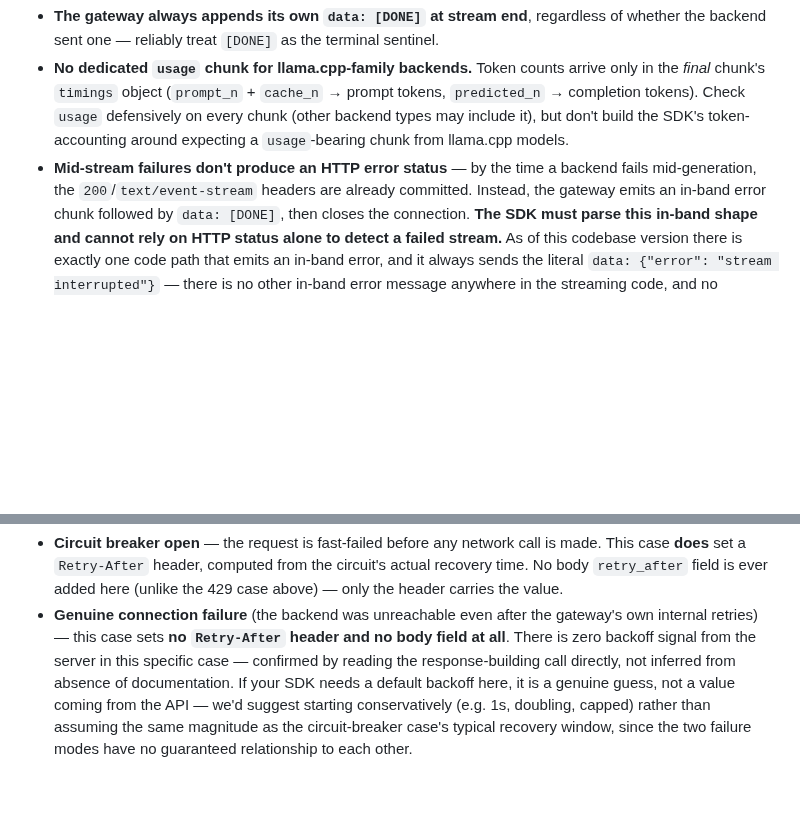
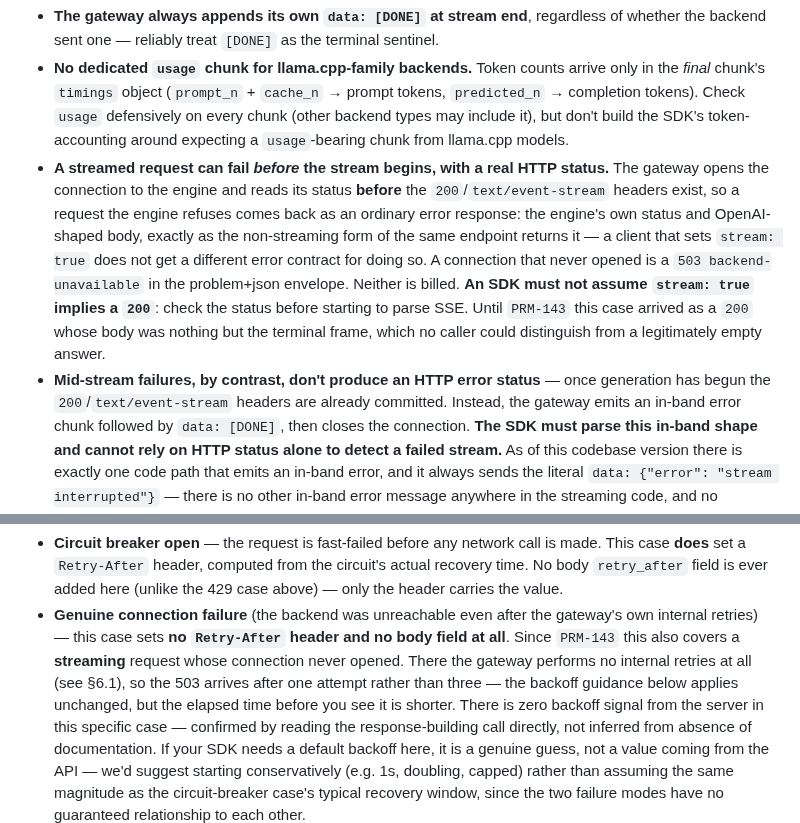
Before and after one commit to Root1V/prometheus-inference-platform, a Markdown page: docs/sdk-integration-guide.md, 2 parts joined by grey strips. Rendered like a GitHub page; blank space fills up the shorter version.

Commit message:
docs(PRM-143): the guide says a stream can fail before it starts
PRM-143 changed a client-facing contract and the guide still described the
old one. §3.3 said mid-stream failures produce no HTTP error status because
the 200 headers are already committed — true, and silent about the case that
now exists: a request the engine refuses is answered before those headers
exist at all, with the engine's own status. An SDK reading only the old text
would still assume `stream: true` implies a 200.

Nothing failed to catch it. The error-catalog guard checks that every `type`
the code can emit is documented, and `backend-unavailable` already was — so
the guard passed while the behaviour around it changed. Same shape as
PRM-159: invisible in the direction where the document consumers read is the
one that is wrong.

Also the revision marker, which is mine from earlier today. It read
`2026-09-26 · PRM-142/144/145` while the document already carried PRM-158's
`capacity-exhausted` and PRM-160's §3.6b — two rounds edited the guide and
neither touched the one line whose documented purpose is answering "is my
copy current?". A consumer who diffed against that revision and found it
consistent found so by luck.

The channel copy is synced, which PRM-159's guard required before it would
let this push. Told to Axonium in P-29, alongside PRM-143 itself.

Co-Authored-By: Claude Opus 5 <noreply@anthropic.com>

```diff
--- a/docs/sdk-integration-guide.md
+++ b/docs/sdk-integration-guide.md
@@ -480,8 +480,18 @@ Notes an SDK must handle correctly:
   → completion tokens). Check `usage` defensively on every chunk (other backend types may
   include it), but don't build the SDK's token-accounting around expecting a `usage`-bearing
   chunk from llama.cpp models.
-- **Mid-stream failures don't produce an HTTP error status** — by the time a backend fails
-  mid-generation, the `200`/`text/event-stream` headers are already committed. Instead, the
+- **A streamed request can fail *before* the stream begins, with a real HTTP status.** The
+  gateway opens the connection to the engine and reads its status **before** the
+  `200`/`text/event-stream` headers exist, so a request the engine refuses comes back as an
+  ordinary error response: the engine's own status and OpenAI-shaped body, exactly as the
+  non-streaming form of the same endpoint returns it — a client that sets `stream: true` does
+  not get a different error contract for doing so. A connection that never opened is a
+  `503 backend-unavailable` in the problem+json envelope. Neither is billed.
+  **An SDK must not assume `stream: true` implies a `200`**: check the status before starting
+  to parse SSE. Until `PRM-143` this case arrived as a `200` whose body was nothing but the
+  terminal frame, which no caller could distinguish from a legitimately empty answer.
+- **Mid-stream failures, by contrast, don't produce an HTTP error status** — once generation
+  has begun the `200`/`text/event-stream` headers are already committed. Instead, the
   gateway emits an in-band error chunk followed by `data: [DONE]`, then closes the connection.
   **The SDK must parse this in-band shape and cannot rely on HTTP status alone to detect a
   failed stream.** As of this codebase version there is exactly one code path that emits an
@@ -1052,6 +1062,10 @@ in both cases)**:
   header carries the value.
 - **Genuine connection failure** (the backend was unreachable even after the gateway's own
   internal retries) — this case sets **no `Retry-After` header and no body field at all**.
+  Since `PRM-143` this also covers a **streaming** request whose connection never opened. There
+  the gateway performs no internal retries at all (see §6.1), so the 503 arrives after one
+  attempt rather than three — the backoff guidance below applies unchanged, but the elapsed
+  time before you see it is shorter.
   There is zero backoff signal from the server in this specific case — confirmed by reading
   the response-building call directly, not inferred from absence of documentation. If your
   SDK needs a default backoff here, it is a genuine guess, not a value coming from the API —
```
Also changed, not shown: other parts of docs/sdk-integration-guide.md (+1 -1 lines).
